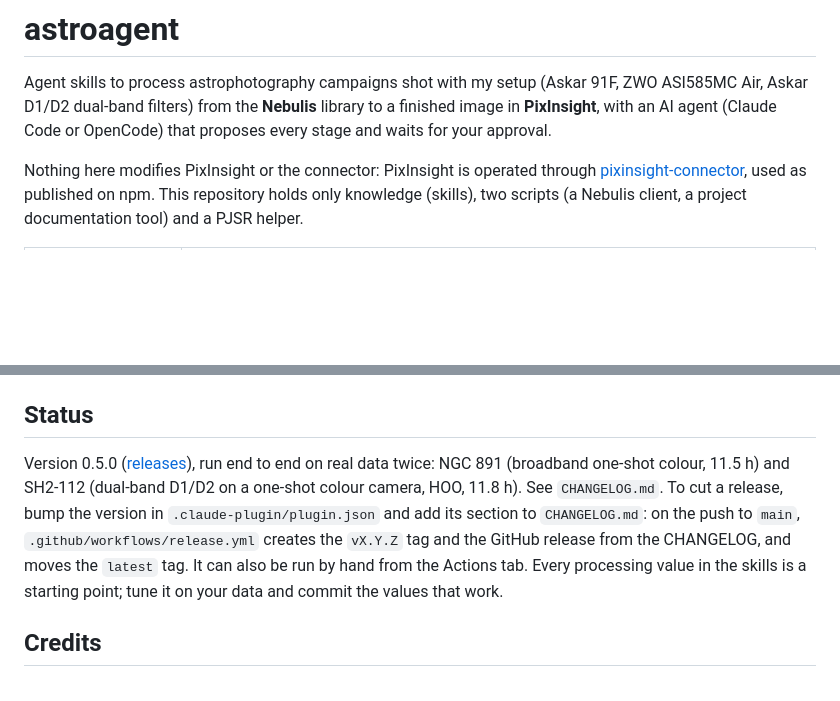
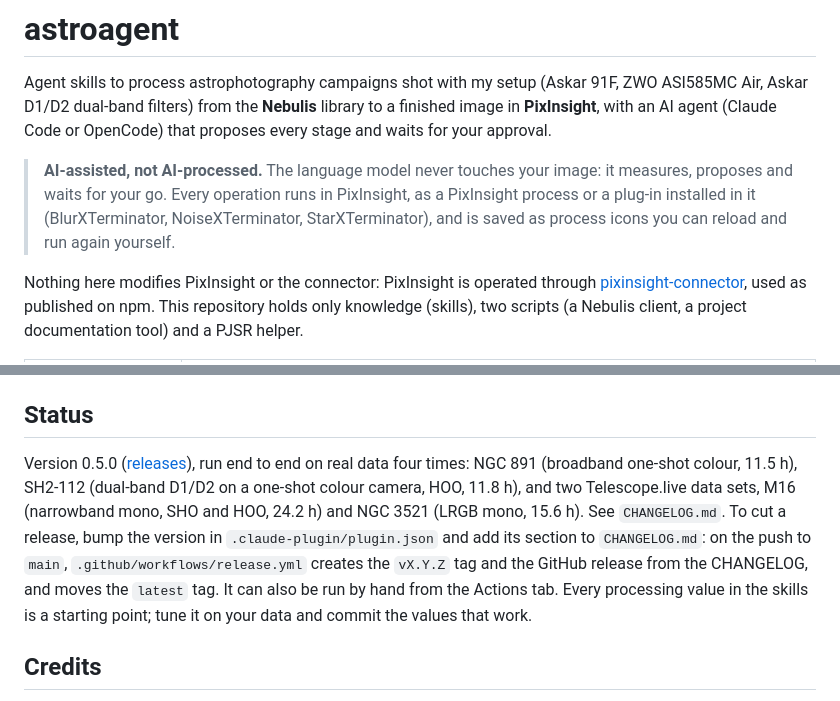
Before and after one commit to jjmartres/astroagent, a Markdown page: README.md, 2 parts joined by grey strips. Rendered like a GitHub page; blank space fills up the shorter version.

```diff
--- a/README.md
+++ b/README.md
@@ -10,6 +10,8 @@
 # astroagent
 
 Agent skills to process astrophotography campaigns shot with my setup (Askar 91F, ZWO ASI585MC Air, Askar D1/D2 dual-band filters) from the **Nebulis** library to a finished image in **PixInsight**, with an AI agent (Claude Code or OpenCode) that proposes every stage and waits for your approval.
+
+> **AI-assisted, not AI-processed.** The language model never touches your image: it measures, proposes and waits for your go. Every operation runs in PixInsight, as a PixInsight process or a plug-in installed in it (BlurXTerminator, NoiseXTerminator, StarXTerminator), and is saved as process icons you can reload and run again yourself.
 
 Nothing here modifies PixInsight or the connector: PixInsight is operated through [pixinsight-connector](https://github.com/mxcoppell/pixinsight-connector), used as published on npm. This repository holds only knowledge (skills), two scripts (a Nebulis client, a project documentation tool) and a PJSR helper.
 
@@ -322,7 +332,7 @@ The tests run `nebulis.py` against a local mock of the Nebulis API, and `astro_p
 
 ## Status
 
-Version 0.5.0 ([releases](https://github.com/jjmartres/astroagent/releases)), run end to end on real data twice: NGC 891 (broadband one-shot colour, 11.5 h) and SH2-112 (dual-band D1/D2 on a one-shot colour camera, HOO, 11.8 h). See `CHANGELOG.md`. To cut a release, bump the version in `.claude-plugin/plugin.json` and add its section to `CHANGELOG.md`: on the push to `main`, `.github/workflows/release.yml` creates the `vX.Y.Z` tag and the GitHub release from the CHANGELOG, and moves the `latest` tag. It can also be run by hand from the Actions tab. Every processing value in the skills is a starting point; tune it on your data and commit the values that work.
+Version 0.5.0 ([releases](https://github.com/jjmartres/astroagent/releases)), run end to end on real data four times: NGC 891 (broadband one-shot colour, 11.5 h), SH2-112 (dual-band D1/D2 on a one-shot colour camera, HOO, 11.8 h), and two Telescope.live data sets, M16 (narrowband mono, SHO and HOO, 24.2 h) and NGC 3521 (LRGB mono, 15.6 h). See `CHANGELOG.md`. To cut a release, bump the version in `.claude-plugin/plugin.json` and add its section to `CHANGELOG.md`: on the push to `main`, `.github/workflows/release.yml` creates the `vX.Y.Z` tag and the GitHub release from the CHANGELOG, and moves the `latest` tag. It can also be run by hand from the Actions tab. Every processing value in the skills is a starting point; tune it on your data and commit the values that work.
 
 ## Credits
 
```
Also changed, not shown: other parts of README.md (+10 -2 lines), site/results/M16_HOO_2026-11-17.jpg (added), site/results/M16_SHO_2026-11-17.jpg (added), site/results/NGC3521_LRGB_2026-11-18.jpg (added), 3 other files.
